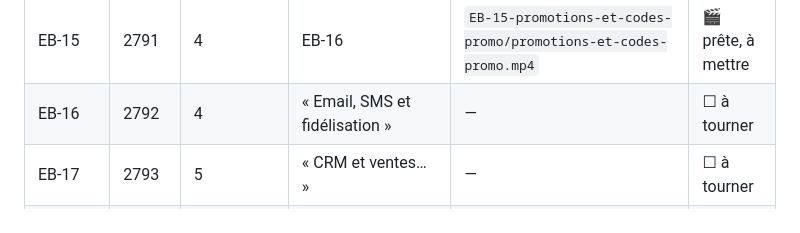
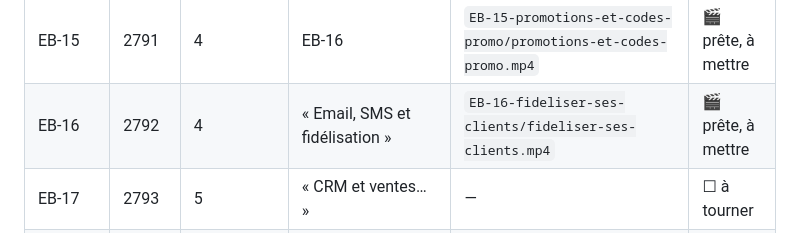
Before and after one commit to babacarlo-taagg/taagg-tutos-odoo, a Markdown page: formations/e-business/cours-taagg-school.md, the part around the change. Drawn GitHub-style.

Commit message:
E-business : EB-16 voix OK, vidéo finale contrôlée (4 min 32)
Co-Authored-By: Claude Opus 5.5 <noreply@anthropic.com>
Claude-Session: https://claude.ai/code/session_01UGUGncgeJJgD4qXndpsEMn

```diff
--- a/formations/e-business/cours-taagg-school.md
+++ b/formations/e-business/cours-taagg-school.md
@@ -27,7 +27,7 @@ Les leçons EB-03 à EB-23 sont en **brouillon** : les apprenants ne les voient
 | EB-13 | 2789 | 4 | « Référencement naturel et Google » | `EB-13-etre-trouve-sur-google/etre-trouve-sur-google.mp4` | 🎬 prête, à mettre |
 | EB-14 | 2790 | 4 | EB-15 | `EB-14-mesurer-ses-campagnes/mesurer-ses-campagnes-whatsapp-facebook-tiktok.mp4` | 🎬 prête, à mettre |
 | EB-15 | 2791 | 4 | EB-16 | `EB-15-promotions-et-codes-promo/promotions-et-codes-promo.mp4` | 🎬 prête, à mettre |
-| EB-16 | 2792 | 4 | « Email, SMS et fidélisation » | — | ☐ à tourner |
+| EB-16 | 2792 | 4 | « Email, SMS et fidélisation » | `EB-16-fideliser-ses-clients/fideliser-ses-clients.mp4` | 🎬 prête, à mettre |
 | EB-17 | 2793 | 5 | « CRM et ventes… » | — | ☐ à tourner |
 | EB-18 | 2794 | 5 | EB-19 | — | ☐ à tourner |
 | EB-19 | 2795 | 5 | « Facturation, trésorerie et coûts » | — | ☐ à tourner |
```
Also changed, not shown: formations/e-business/programme.md (+2 -2 lines).
